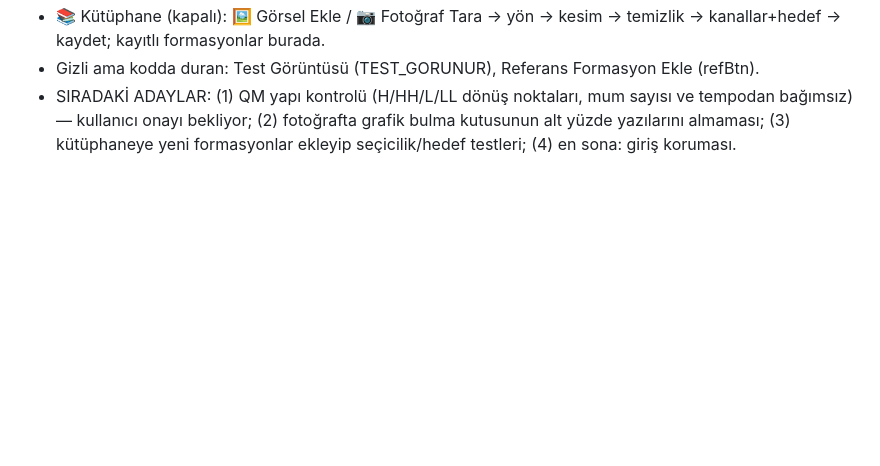
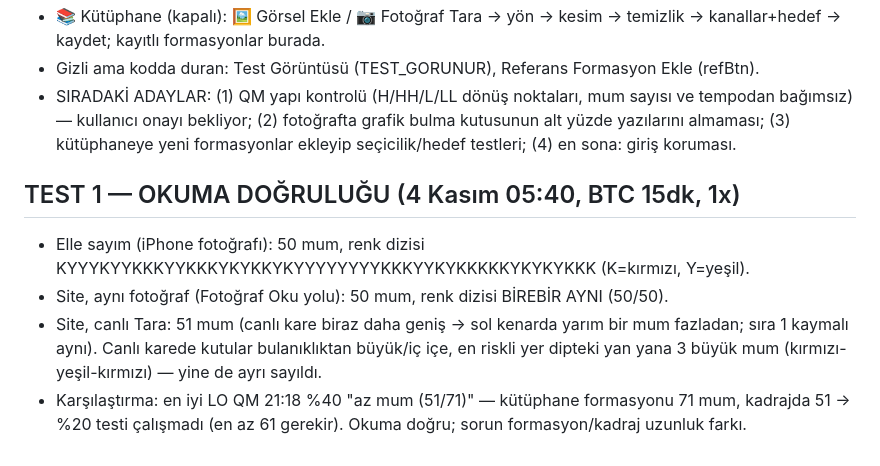
Before and after one commit to metaycicek61/Fotograf-eslestir, a Markdown page: NOTLAR.md, the part around the change. Drawn GitHub-style; blank space fills up the shorter version.

Commit message:
NOTLAR: Test 1 okuma doğruluğu 50/50
Co-Authored-By: Claude Opus 5.5 <noreply@anthropic.com>
Claude-Session: https://claude.ai/code/session_01FZwyRGsRbSEAzBJxwS4EM8

```diff
--- a/NOTLAR.md
+++ b/NOTLAR.md
@@ -742,3 +742,8 @@ Sonuç: güvenilir okuma için en az 20 mum görünmeli. En iyi çekim: orta mes
 - 📚 Kütüphane (kapalı): 🖼️ Görsel Ekle / 📷 Fotoğraf Tara → yön → kesim → temizlik → kanallar+hedef → kaydet; kayıtlı formasyonlar burada.
 - Gizli ama kodda duran: Test Görüntüsü (TEST_GORUNUR), Referans Formasyon Ekle (refBtn).
 - SIRADAKİ ADAYLAR: (1) QM yapı kontrolü (H/HH/L/LL dönüş noktaları, mum sayısı ve tempodan bağımsız) — kullanıcı onayı bekliyor; (2) fotoğrafta grafik bulma kutusunun alt yüzde yazılarını almaması; (3) kütüphaneye yeni formasyonlar ekleyip seçicilik/hedef testleri; (4) en sona: giriş koruması.
+## TEST 1 — OKUMA DOĞRULUĞU (4 Kasım 05:40, BTC 15dk, 1x)
+- Elle sayım (iPhone fotoğrafı): 50 mum, renk dizisi KYYYKYYKKKYYKKKYKYKKYKYYYYYYYYKKKYYKYKKKKKYKYKYKKK (K=kırmızı, Y=yeşil).
+- Site, aynı fotoğraf (Fotoğraf Oku yolu): 50 mum, renk dizisi BİREBİR AYNI (50/50).
+- Site, canlı Tara: 51 mum (canlı kare biraz daha geniş → sol kenarda yarım bir mum fazladan; sıra 1 kaymalı aynı). Canlı karede kutular bulanıklıktan büyük/iç içe, en riskli yer dipteki yan yana 3 büyük mum (kırmızı-yeşil-kırmızı) — yine de ayrı sayıldı.
+- Karşılaştırma: en iyi LO QM 21:18 %40 "az mum (51/71)" — kütüphane formasyonu 71 mum, kadrajda 51 → %20 testi çalışmadı (en az 61 gerekir). Okuma doğru; sorun formasyon/kadraj uzunluk farkı.
```
